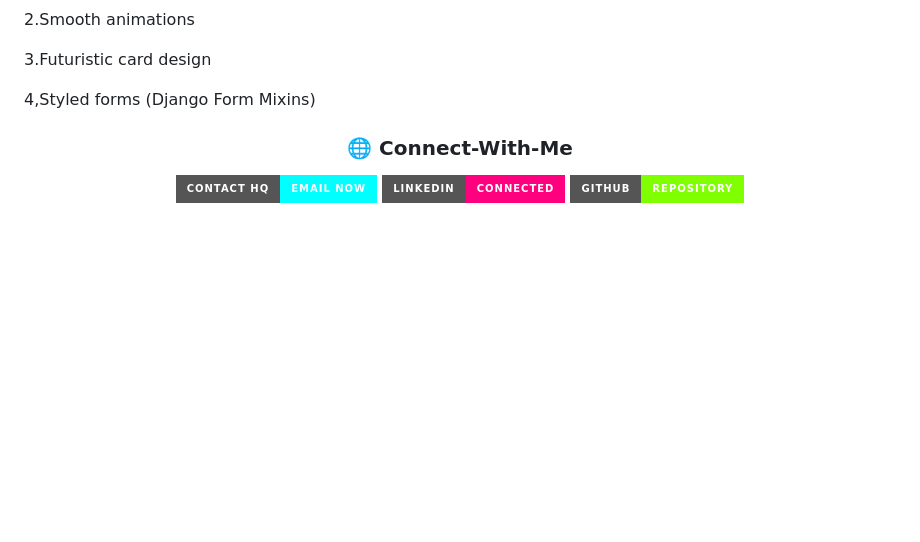
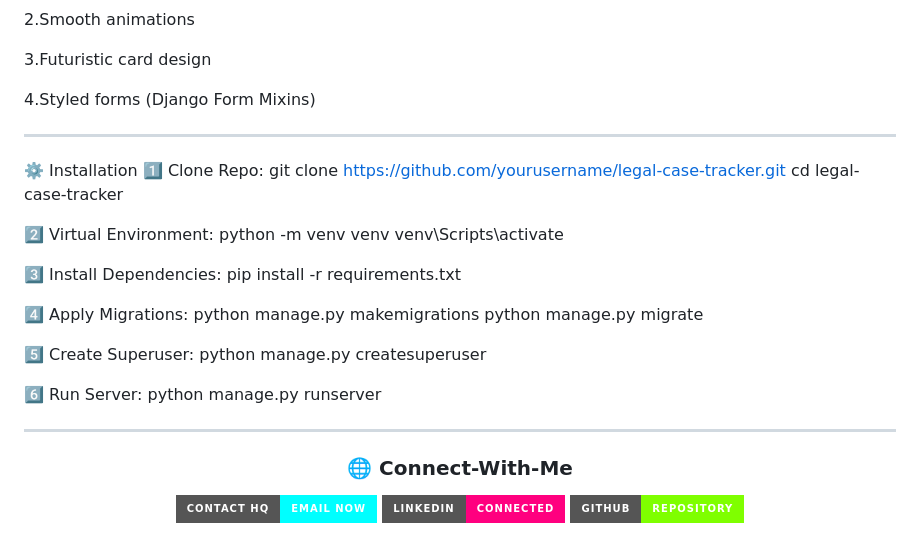
Before and after one commit to still-trying/legal-case-tracker-, a Markdown page: README.md, the part around the change. GitHub-like rendering; badges without logos; blank space fills up the shorter version.

Commit message:
Update README with installation steps and formatting
Added installation instructions and fixed formatting.

```diff
--- a/README.md
+++ b/README.md
@@ -86,8 +86,33 @@ The Legal Case Tracker is a full-stack Django application with a custom-designed
 
 3.Futuristic card design
 
-4,Styled forms (Django Form Mixins)
+4.Styled forms (Django Form Mixins)
 
+-----
+
+⚙️ Installation
+1️⃣ Clone Repo:
+git clone https://github.com/yourusername/legal-case-tracker.git
+cd legal-case-tracker
+
+2️⃣ Virtual Environment:
+python -m venv venv
+venv\Scripts\activate
+
+3️⃣ Install Dependencies:
+pip install -r requirements.txt
+
+4️⃣ Apply Migrations:
+python manage.py makemigrations
+python manage.py migrate
+
+5️⃣ Create Superuser:
+python manage.py createsuperuser
+
+6️⃣ Run Server:
+python manage.py runserver
+
+--------
 <h3 align="center">🌐 Connect-With-Me</h3>
 
 <p align="center">
```
